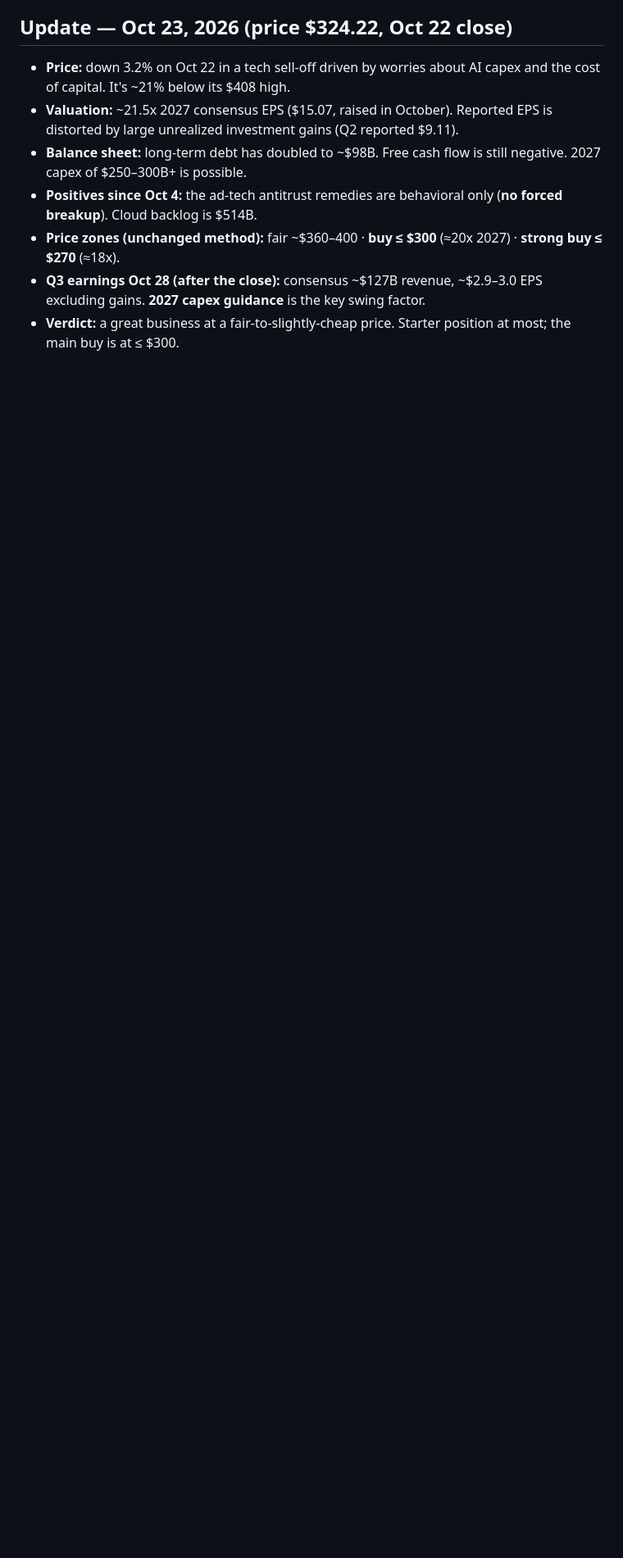
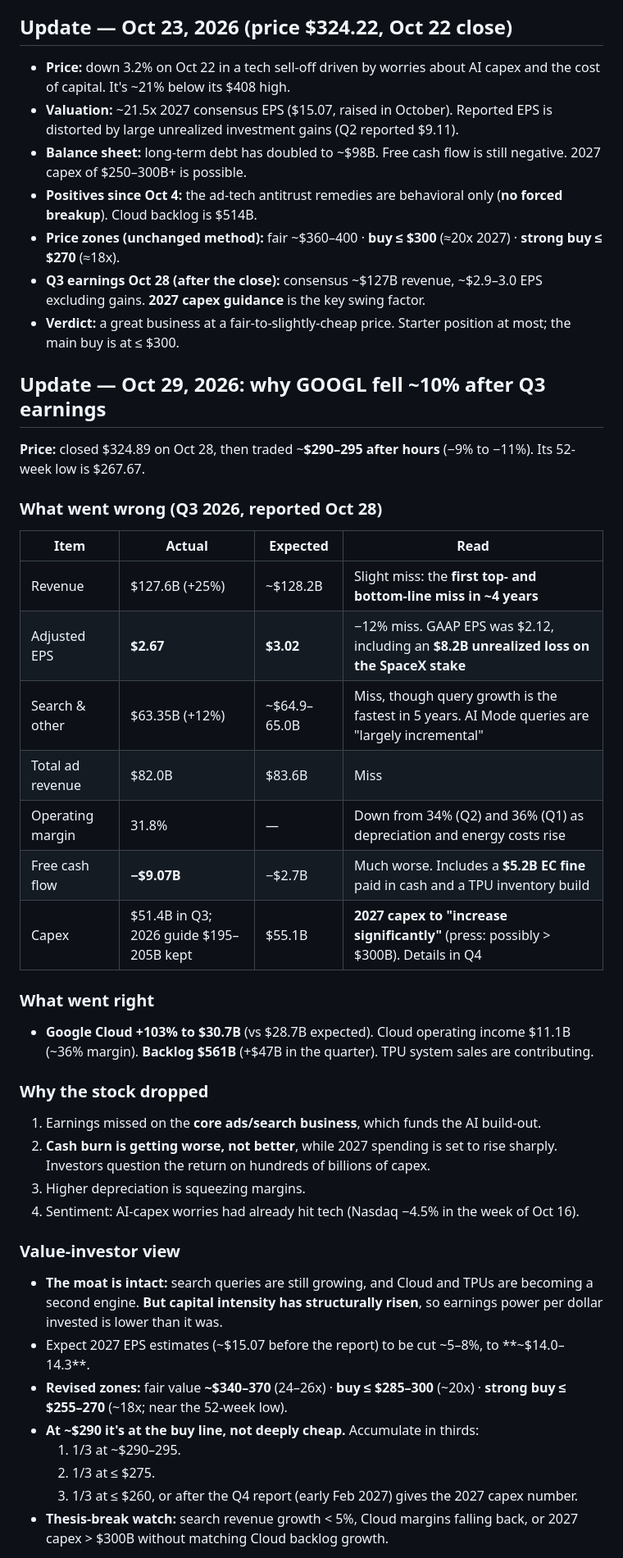
Before and after one commit to yeohzeyong/hi, a Markdown page: research/alphabet-check-2026-10.md, the part around one of its changes. Shown at 82% size. Rendered like a GitHub page; blank space fills up the shorter version.

Commit message:
Alphabet Q3 2026 earnings drop analysis
Co-Authored-By: Claude Opus 5.5 <noreply@anthropic.com>
Claude-Session: https://claude.ai/code/session_01NQvWuPMnV1y4B8P5L813c4

```diff
--- a/research/alphabet-check-2026-10.md
+++ b/research/alphabet-check-2026-10.md
@@ -60,3 +60,37 @@ The 52-week low was $235, so it reached these levels within the last year.
 - **Price zones (unchanged method):** fair ~$360–400 · **buy ≤ $300** (≈20x 2027) · **strong buy ≤ $270** (≈18x).
 - **Q3 earnings Oct 28 (after the close):** consensus ~$127B revenue, ~$2.9–3.0 EPS excluding gains. **2027 capex guidance** is the key swing factor.
 - **Verdict:** a great business at a fair-to-slightly-cheap price. Starter position at most; the main buy is at ≤ $300.
+
+## Update — Oct 29, 2026: why GOOGL fell ~10% after Q3 earnings
+**Price:** closed $324.89 on Oct 28, then traded ~**$290–295 after hours** (−9% to −11%). Its 52-week low is $267.67.
+
+### What went wrong (Q3 2026, reported Oct 28)
+| Item | Actual | Expected | Read |
+|---|---|---|---|
+| Revenue | $127.6B (+25%) | ~$128.2B | Slight miss: the **first top- and bottom-line miss in ~4 years** |
+| Adjusted EPS | **$2.67** | **$3.02** | −12% miss. GAAP EPS was $2.12, including an **$8.2B unrealized loss on the SpaceX stake** |
+| Search & other | $63.35B (+12%) | ~$64.9–65.0B | Miss, though query growth is the fastest in 5 years. AI Mode queries are "largely incremental" |
+| Total ad revenue | $82.0B | $83.6B | Miss |
+| Operating margin | 31.8% | — | Down from 34% (Q2) and 36% (Q1) as depreciation and energy costs rise |
+| Free cash flow | **−$9.07B** | −$2.7B | Much worse. Includes a **$5.2B EC fine** paid in cash and a TPU inventory build |
+| Capex | $51.4B in Q3; 2026 guide $195–205B kept | $55.1B | **2027 capex to "increase significantly"** (press: possibly > $300B). Details in Q4 |
+
+### What went right
+- **Google Cloud +103% to $30.7B** (vs $28.7B expected). Cloud operating income $11.1B (~36% margin). **Backlog $561B** (+$47B in the quarter). TPU system sales are contributing.
+
+### Why the stock dropped
+1. Earnings missed on the **core ads/search business**, which funds the AI build-out.
+2. **Cash burn is getting worse, not better**, while 2027 spending is set to rise sharply. Investors question the return on hundreds of billions of capex.
+3. Higher depreciation is squeezing margins.
+4. Sentiment: AI-capex worries had already hit tech (Nasdaq −4.5% in the week of Oct 16).
+
+### Value-investor view
+- **The moat is intact:** search queries are still growing, and Cloud and TPUs are becoming a second engine. **But capital intensity has structurally risen**, so earnings power per dollar invested is lower than it was.
+- Expect 2027 EPS estimates (~$15.07 before the report) to be cut ~5–8%, to **~$14.0–14.3**.
+- **Revised zones:** fair value **~$340–370** (24–26x) · **buy ≤ $285–300** (~20x) · **strong buy ≤ $255–270** (~18x; near the 52-week low).
+- **At ~$290 it's at the buy line, not deeply cheap.** Accumulate in thirds:
+  1. 1/3 at ~$290–295.
+  2. 1/3 at ≤ $275.
+  3. 1/3 at ≤ $260, or after the Q4 report (early Feb 2027) gives the 2027 capex number.
+- **Thesis-break watch:** search revenue growth < 5%, Cloud margins falling back, or 2027 capex > $300B without matching Cloud backlog growth.
+
```
Also changed, not shown: other parts of research/alphabet-check-2026-10.md (+1 -0 lines).
